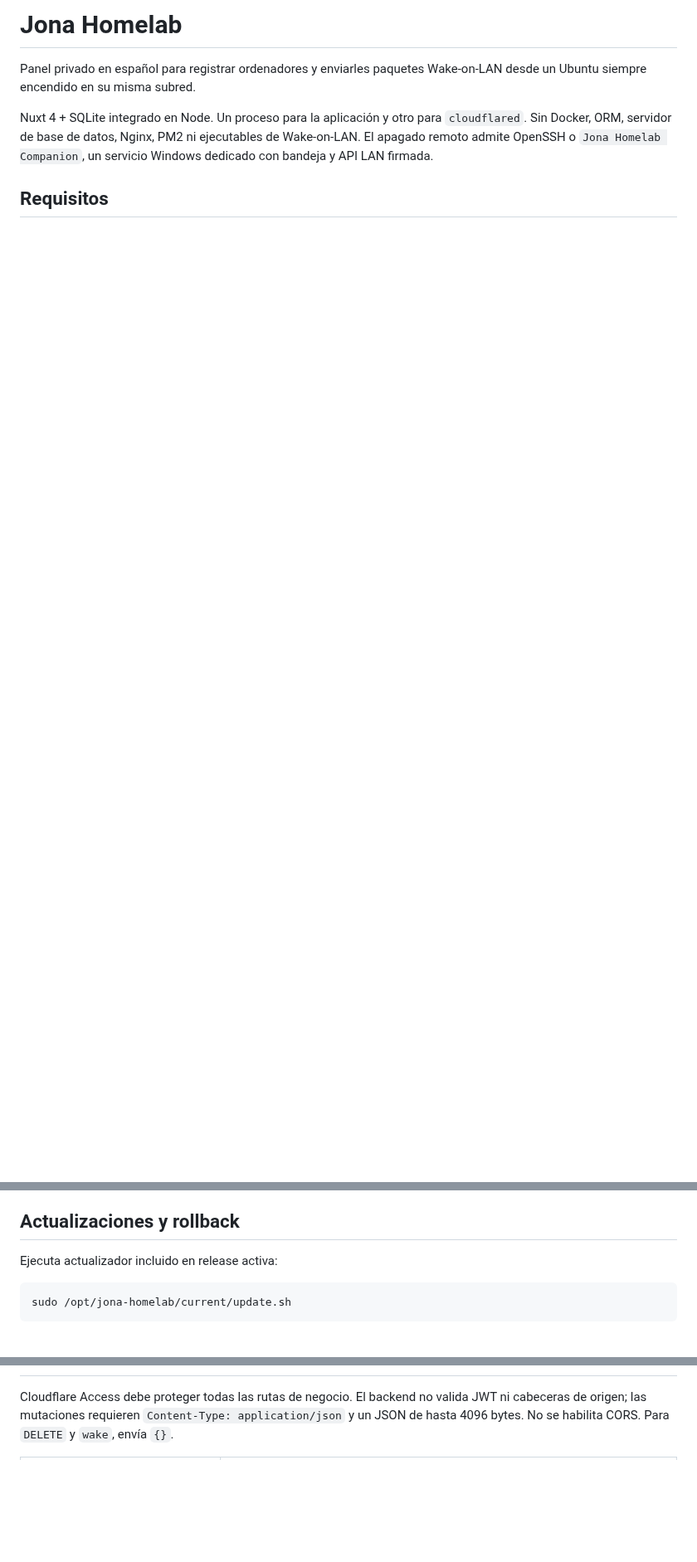
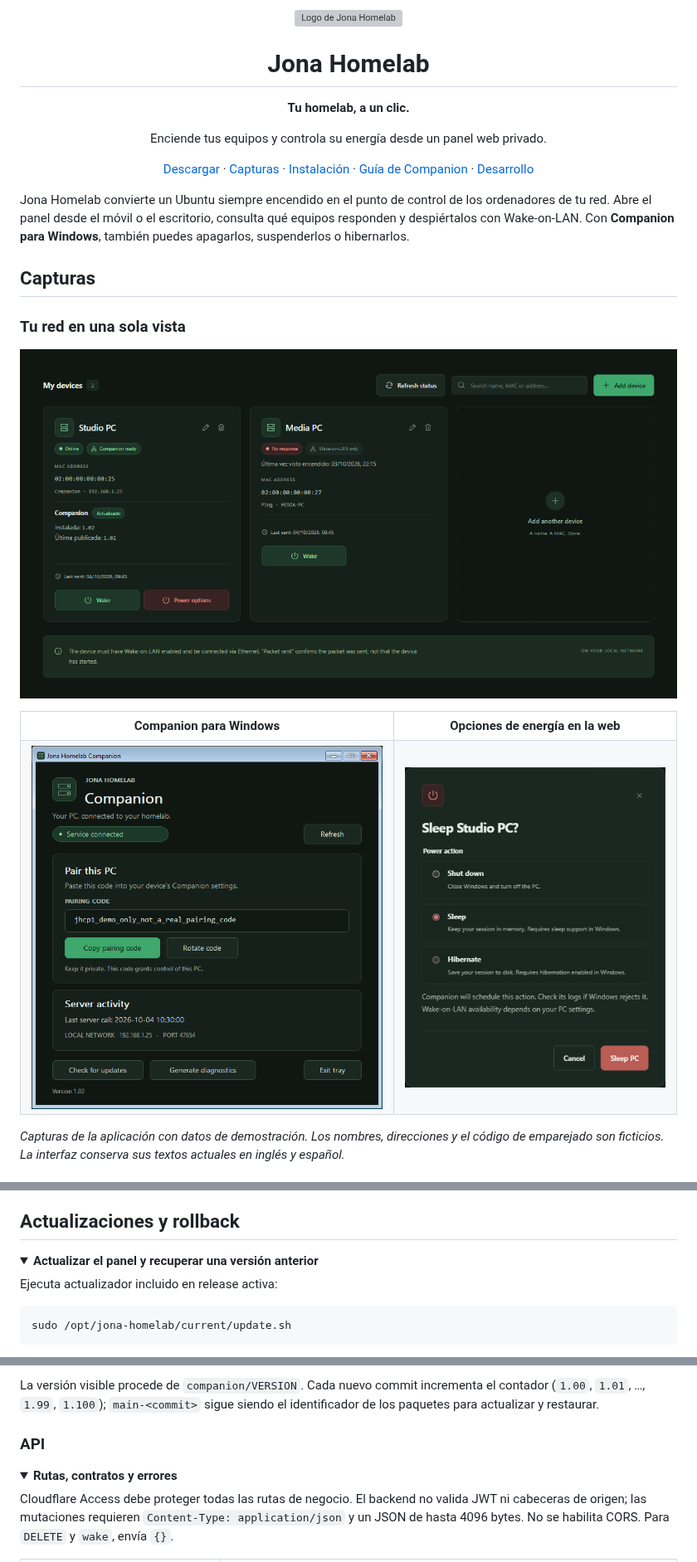
Before and after one commit to jonatancheca/jona-homelab, a Markdown page: README.md, 3 parts joined by grey strips. Shown at 83% size. GitHub-like rendering; pictures changed too: docs/images/companion-windows.png (added), docs/images/web-dashboard.png (added), docs/images/web-power-options.png (added); folded sections open; blank space fills up the shorter version; grey boxes are pictures that could not be loaded.

Commit message:
Refresh README with a clearer product and installation guide

```diff
--- a/README.md
+++ b/README.md
@@ -1,7 +1,38 @@
-# Jona Homelab
+<p align="center">
+  <img src="public/favicon.svg" width="64" height="64" alt="Logo de Jona Homelab">
+</p>
 
-Panel privado en español para registrar ordenadores y enviarles paquetes Wake-on-LAN desde un Ubuntu siempre encendido en su misma subred.
+<h1 align="center">Jona Homelab</h1>
 
-Nuxt 4 + SQLite integrado en Node. Un proceso para la aplicación y otro para `cloudflared`. Sin Docker, ORM, servidor de base de datos, Nginx, PM2 ni ejecutables de Wake-on-LAN. El apagado remoto admite OpenSSH o `Jona Homelab Companion`, un servicio Windows dedicado con bandeja y API LAN firmada.
+<p align="center"><strong>Tu homelab, a un clic.</strong></p>
+<p align="center">Enciende tus equipos y controla su energía desde un panel web privado.</p>
 
-## Requisitos
+<p align="center">
+  <a href="https://github.com/jonatancheca/jona-homelab/releases/latest">Descargar</a> ·
+  <a href="#capturas">Capturas</a> ·
+  <a href="#instalación">Instalación</a> ·
+  <a href="companion/README.md">Guía de Companion</a> ·
+  <a href="#desarrollo">Desarrollo</a>
+</p>
+
+Jona Homelab convierte un Ubuntu siempre encendido en el punto de control de los ordenadores de tu red. Abre el panel desde el móvil o el escritorio, consulta qué equipos responden y despiértalos con Wake-on-LAN. Con **Companion para Windows**, también puedes apagarlos, suspenderlos o hibernarlos.
+
+## Capturas
+
+### Tu red en una sola vista
+
+![Panel web de Jona Homelab con equipos, estado de conexión, versión de Companion y acciones de encendido](docs/images/web-dashboard.png)
+
+<table>
+  <tr>
+    <th>Companion para Windows</th>
+    <th>Opciones de energía en la web</th>
+  </tr>
+  <tr>
+    <td valign="top"><img src="docs/images/companion-windows.png" width="620" alt="Ventana nativa de Companion con emparejado, actividad del servidor, actualizaciones y diagnóstico"></td>
+    <td valign="top"><img src="docs/images/web-power-options.png" width="400" alt="Confirmación de suspensión desde la web, con opciones de apagado, suspensión e hibernación"></td>
+  </tr>
+</table>
+
+*Capturas de la aplicación con datos de demostración. Los nombres, direcciones y el código de emparejado son ficticios. La interfaz conserva sus textos actuales en inglés y español.*
+
@@ -177,4 +211,7 @@ Si un PC no tiene Companion ni SSH, selecciona `Wake-on-LAN only` al registrarlo
 ## Actualizaciones y rollback
+
+<details>
+<summary><strong>Actualizar el panel y recuperar una versión anterior</strong></summary>
 
 Ejecuta actualizador incluido en release activa:
 
@@ -220,3 +343,9 @@ Para restaurar, detén la aplicación. **Aparta primero el directorio de datos a
+La versión visible procede de `companion/VERSION`. Cada nuevo commit incrementa el contador (`1.00`, `1.01`, …, `1.99`, `1.100`); `main-<commit>` sigue siendo el identificador de los paquetes para actualizar y restaurar.
+
+### API
+
+<details>
+<summary><strong>Rutas, contratos y errores</strong></summary>
 
 Cloudflare Access debe proteger todas las rutas de negocio. El backend no valida JWT ni cabeceras de origen; las mutaciones requieren `Content-Type: application/json` y un JSON de hasta 4096 bytes. No se habilita CORS. Para `DELETE` y `wake`, envía `{}`.
 
```
Also changed, not shown: other parts of README.md (+147 -55 lines).
